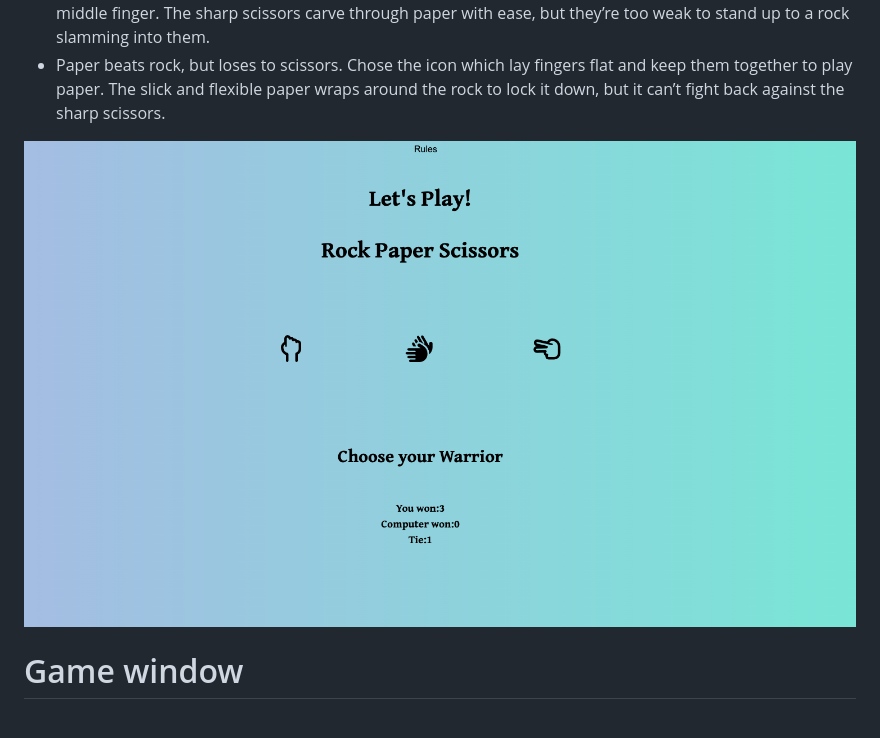
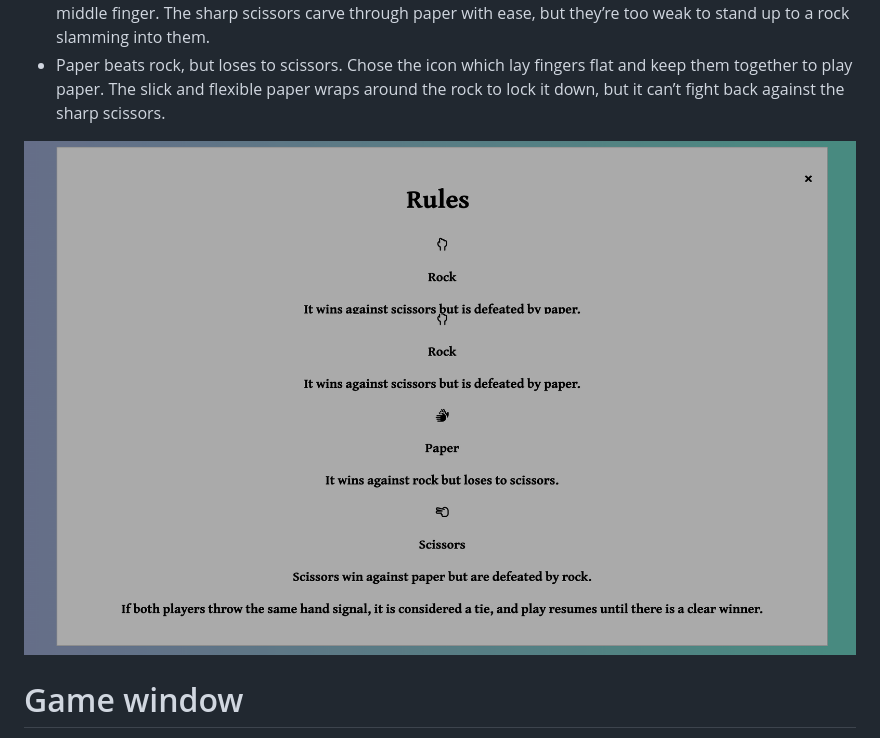
Before and after one commit to Srz97/Rock-paper-scissors-Game, a Markdown page: README.md, the part around the change. GitHub-like rendering.

```diff
--- a/README.md
+++ b/README.md
@@ -42,7 +42,7 @@ For the layout of the page, I chose to create a game window with two buttons on
 * Scissors beat paper but loses to rock. Play scissors by making sure to pick the sign with your index and middle finger. The sharp scissors carve through paper with ease, but they’re too weak to stand up to a rock slamming into them.
 * Paper beats rock, but loses to scissors. Chose the icon which lay fingers flat and keep them together to play paper. The slick and flexible paper wraps around the rock to lock it down, but it can’t fight back against the sharp scissors.
 
-![Image Three](assets/images/image-three.png)
+![Image Three](assets/images/image-t.png)
 
 # Game window
 
```
